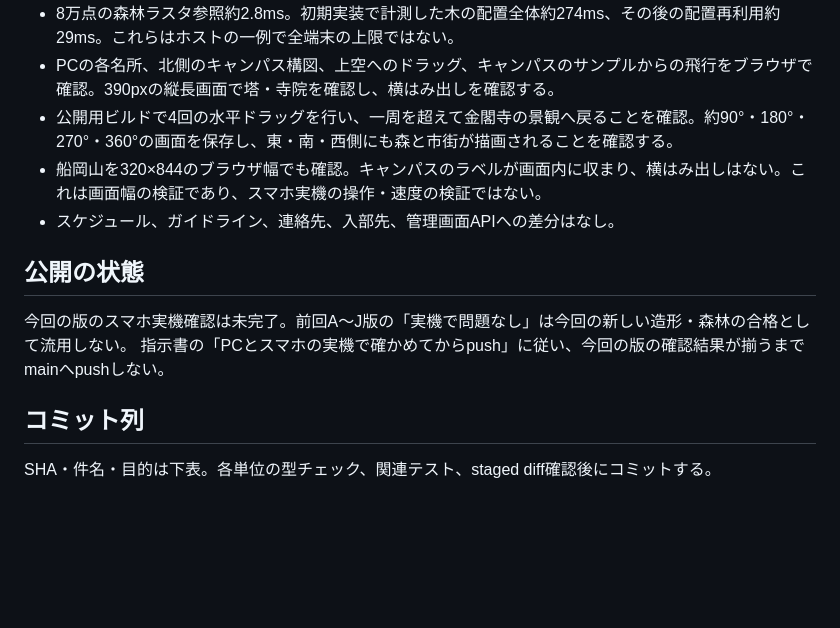
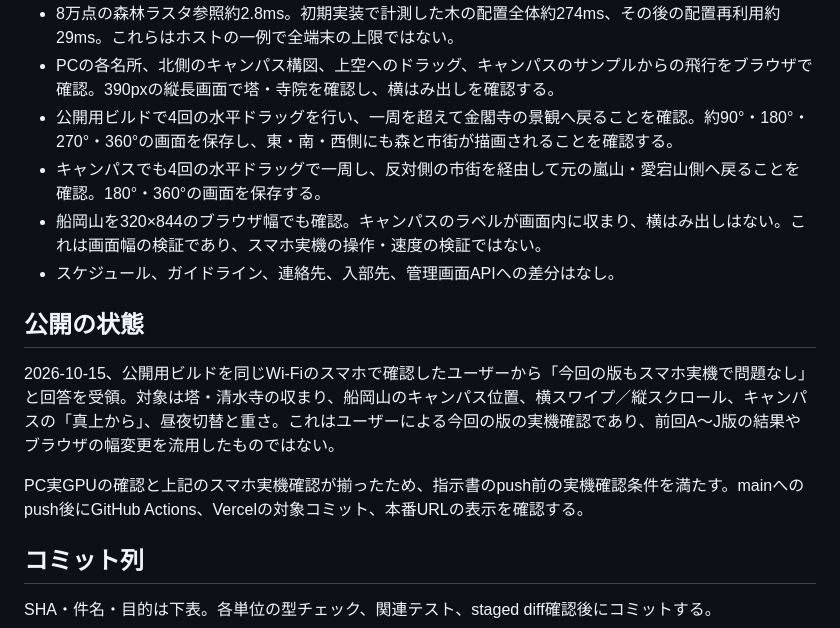
Before and after one commit to lingmulongtai/KUAS-Photography-Club, a Markdown page: docs/kyoto-quality-2026-10-15.md, the part around the change. Drawn GitHub-style; blank space fills up the shorter version.

Commit message:
docs: record current-version smartphone acceptance

```diff
--- a/docs/kyoto-quality-2026-10-15.md
+++ b/docs/kyoto-quality-2026-10-15.md
@@ -39,13 +39,15 @@
 - 8万点の森林ラスタ参照約2.8ms。初期実装で計測した木の配置全体約274ms、その後の配置再利用約29ms。これらはホストの一例で全端末の上限ではない。
 - PCの各名所、北側のキャンパス構図、上空へのドラッグ、キャンパスのサンプルからの飛行をブラウザで確認。390pxの縦長画面で塔・寺院を確認し、横はみ出しを確認する。
 - 公開用ビルドで4回の水平ドラッグを行い、一周を超えて金閣寺の景観へ戻ることを確認。約90°・180°・270°・360°の画面を保存し、東・南・西側にも森と市街が描画されることを確認する。
+- キャンパスでも4回の水平ドラッグで一周し、反対側の市街を経由して元の嵐山・愛宕山側へ戻ることを確認。180°・360°の画面を保存する。
 - 船岡山を320×844のブラウザ幅でも確認。キャンパスのラベルが画面内に収まり、横はみ出しはない。これは画面幅の検証であり、スマホ実機の操作・速度の検証ではない。
 - スケジュール、ガイドライン、連絡先、入部先、管理画面APIへの差分はなし。
 
 ## 公開の状態
 
-今回の版のスマホ実機確認は未完了。前回A〜J版の「実機で問題なし」は今回の新しい造形・森林の合格として流用しない。
-指示書の「PCとスマホの実機で確かめてからpush」に従い、今回の版の確認結果が揃うまでmainへpushしない。
+2026-10-15、公開用ビルドを同じWi-Fiのスマホで確認したユーザーから「今回の版もスマホ実機で問題なし」と回答を受領。対象は塔・清水寺の収まり、船岡山のキャンパス位置、横スワイプ／縦スクロール、キャンパスの「真上から」、昼夜切替と重さ。これはユーザーによる今回の版の実機確認であり、前回A〜J版の結果やブラウザの幅変更を流用したものではない。
+
+PC実GPUの確認と上記のスマホ実機確認が揃ったため、指示書のpush前の実機確認条件を満たす。mainへのpush後にGitHub Actions、Vercelの対象コミット、本番URLの表示を確認する。
 
 ## コミット列
 
```
